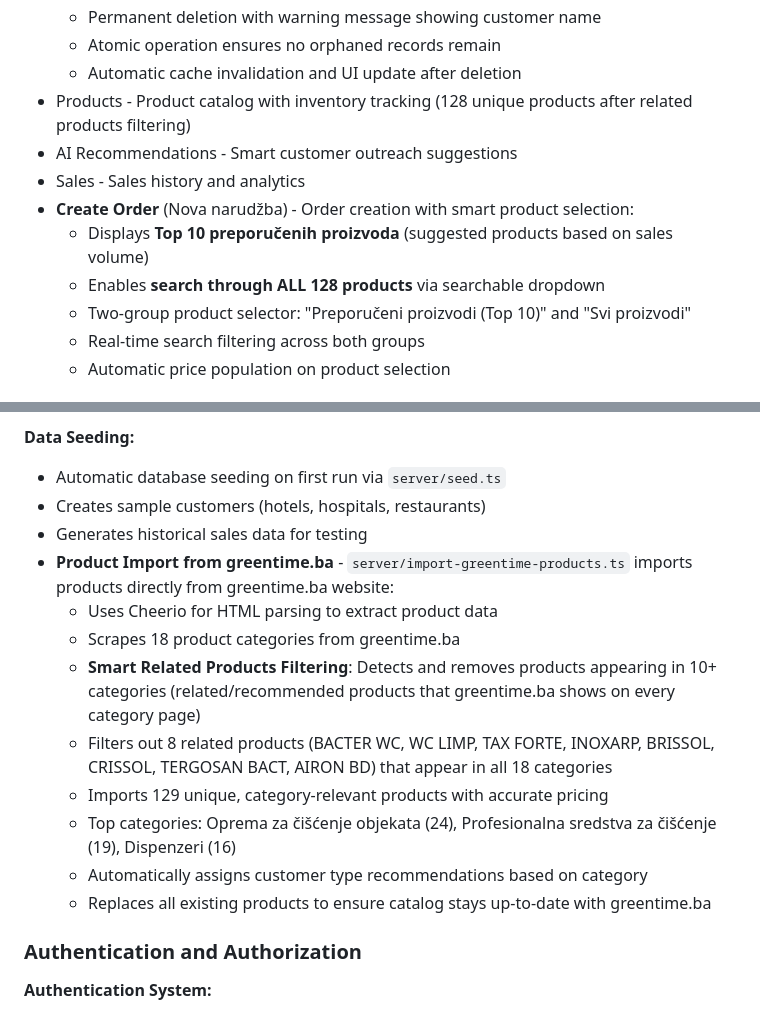
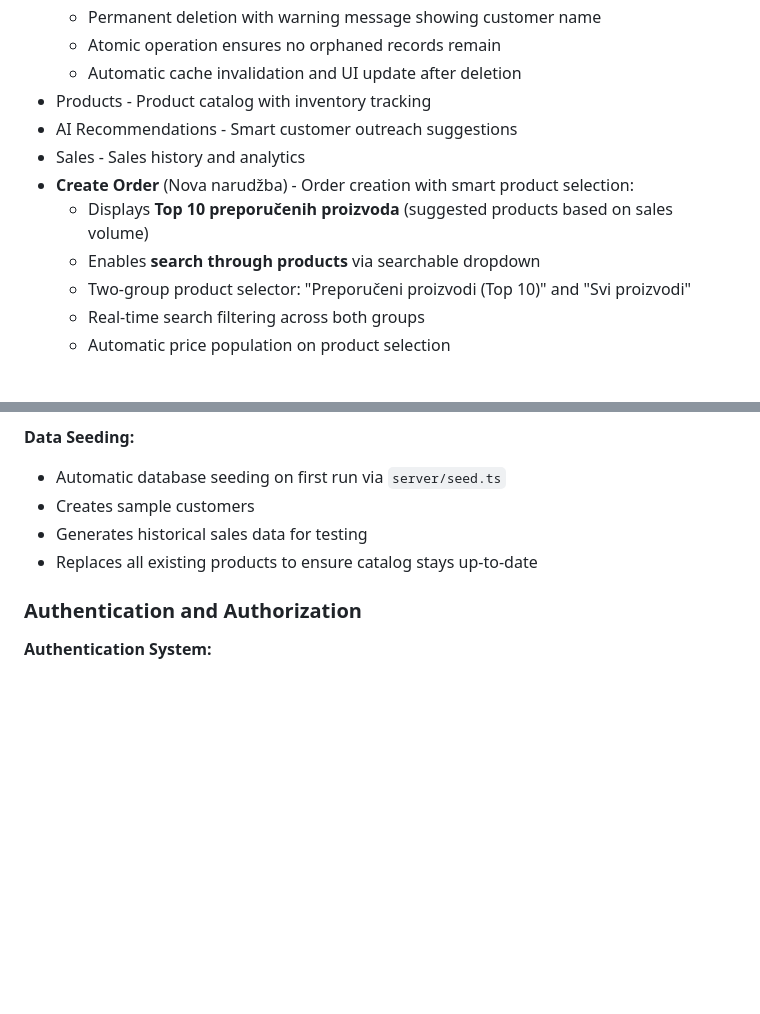
Before and after one commit to kristianelez/Magic-shop, a Markdown page: replit.md, 2 parts joined by grey strips. Rendered like a GitHub page; blank space fills up the shorter version.

Commit message:
Remove imported products and streamline product catalog display
Remove product import functionality and simplify product search display.

Replit-Commit-Author: Agent
Replit-Commit-Session-Id: 3a038a22-b48d-4914-9b09-4758b80532b5
Replit-Commit-Checkpoint-Type: intermediate_checkpoint
Replit-Commit-Event-Id: 03ae4b69-0346-4f53-b8ba-194dafcfca5b
Replit-Commit-Screenshot-Url: https://storage.googleapis.com/screenshot-production-us-central1/bd243163-5549-4bfd-a570-739da970a578/3a038a22-b48d-4914-9b09-4758b80532b5/TFv9biG

```diff
--- a/replit.md
+++ b/replit.md
@@ -48,12 +48,12 @@ Preferred communication style: Simple, everyday language.
   - Permanent deletion with warning message showing customer name
   - Atomic operation ensures no orphaned records remain
   - Automatic cache invalidation and UI update after deletion
-- Products - Product catalog with inventory tracking (128 unique products after related products filtering)
+- Products - Product catalog with inventory tracking
 - AI Recommendations - Smart customer outreach suggestions
 - Sales - Sales history and analytics
 - **Create Order** (Nova narudžba) - Order creation with smart product selection:
   - Displays **Top 10 preporučenih proizvoda** (suggested products based on sales volume)
-  - Enables **search through ALL 128 products** via searchable dropdown
+  - Enables **search through products** via searchable dropdown
   - Two-group product selector: "Preporučeni proizvodi (Top 10)" and "Svi proizvodi"
   - Real-time search filtering across both groups
   - Automatic price population on product selection
@@ -110,17 +110,9 @@ Preferred communication style: Simple, everyday language.
 
 **Data Seeding:**
 - Automatic database seeding on first run via `server/seed.ts`
-- Creates sample customers (hotels, hospitals, restaurants)
+- Creates sample customers
 - Generates historical sales data for testing
-- **Product Import from greentime.ba** - `server/import-greentime-products.ts` imports products directly from greentime.ba website:
-  - Uses Cheerio for HTML parsing to extract product data
-  - Scrapes 18 product categories from greentime.ba
-  - **Smart Related Products Filtering**: Detects and removes products appearing in 10+ categories (related/recommended products that greentime.ba shows on every category page)
-  - Filters out 8 related products (BACTER WC, WC LIMP, TAX FORTE, INOXARP, BRISSOL, CRISSOL, TERGOSAN BACT, AIRON BD) that appear in all 18 categories
-  - Imports 129 unique, category-relevant products with accurate pricing
-  - Top categories: Oprema za čišćenje objekata (24), Profesionalna sredstva za čišćenje (19), Dispenzeri (16)
-  - Automatically assigns customer type recommendations based on category
-  - Replaces all existing products to ensure catalog stays up-to-date with greentime.ba
+- Replaces all existing products to ensure catalog stays up-to-date
 
 ### Authentication and Authorization
 
```
